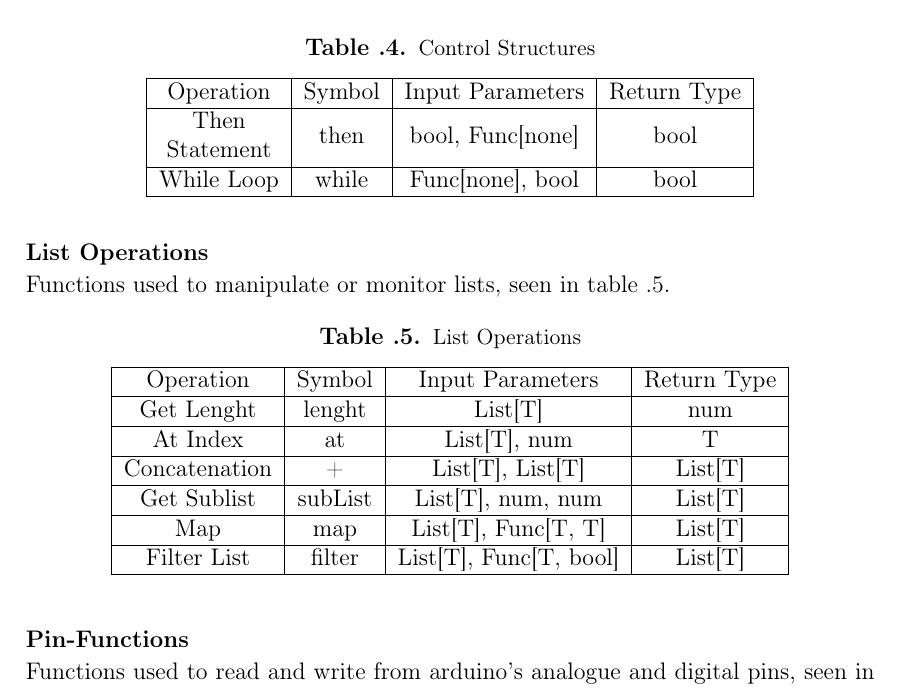
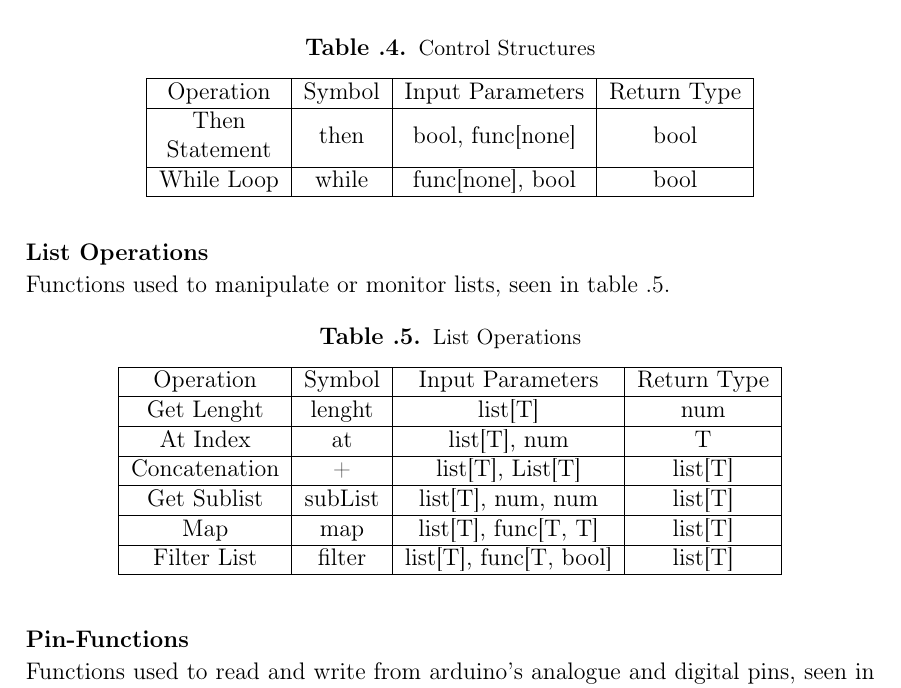
Before and after one commit to HotCL/P4-HCL, a LaTeX thesis (report/main.tex, which reads report/Appendix/BuiltInFunctionsAppend.tex): part of page 78 of 78, cut so that both start at the same text. Compiled offline with pdfLaTeX.

Commit message:
Dumb Capitalations
dumb

```diff
--- a/report/Appendix/BuiltInFunctionsAppend.tex
+++ b/report/Appendix/BuiltInFunctionsAppend.tex
@@ -67,8 +67,8 @@ Functions used as control structures in HCL, seen in table \ref{tbl:control}
 	\begin{tabular}{|c|c|c|c|}
 		\hline
 		Operation                                                 & Symbol & Input Parameters     & Return Type \\ \hline
-		\begin{tabular}[c]{@{}c@{}}Then \\ Statement\end{tabular} & then   & bool, Func{[}none{]} & bool        \\ \hline
-		While Loop                                                & while  & Func{[}none{]}, bool & bool        \\ \hline
+		\begin{tabular}[c]{@{}c@{}}Then \\ Statement\end{tabular} & then   & bool, func{[}none{]} & bool        \\ \hline
+		While Loop                                                & while  & func{[}none{]}, bool & bool        \\ \hline
 	\end{tabular}
 \end{table}
 
@@ -81,12 +81,12 @@ Functions used to manipulate or monitor lists, seen in table \ref{tbl:list}.
 	\begin{tabular}{|c|c|c|c|}
 		\hline
 		Operation     & Symbol  & Input Parameters            & Return Type \\ \hline
-		Get Lenght    & lenght  & List{[}T{]}                 & num         \\ \hline
-		At Index      & at      & List{[}T{]}, num            & T           \\ \hline
-		Concatenation & +       & List{[}T{]}, List{[}T{]}    & List{[}T{]} \\ \hline
-		Get Sublist   & subList & List{[}T{]}, num, num       & List{[}T{]} \\ \hline
-		Map           & map     & List{[}T{]}, Func[T, T]     & List{[}T{]} \\ \hline
-		Filter List   & filter  & List{[}T{]}, Func[T, bool]  & List{[}T{]} \\ \hline
+		Get Lenght    & lenght  & list{[}T{]}                 & num         \\ \hline
+		At Index      & at      & list{[}T{]}, num            & T           \\ \hline
+		Concatenation & +       & list{[}T{]}, List{[}T{]}    & list{[}T{]} \\ \hline
+		Get Sublist   & subList & list{[}T{]}, num, num       & list{[}T{]} \\ \hline
+		Map           & map     & list{[}T{]}, func[T, T]     & list{[}T{]} \\ \hline
+		Filter List   & filter  & list{[}T{]}, func[T, bool]  & list{[}T{]} \\ \hline
 	\end{tabular}
 \end{table}
 
```
